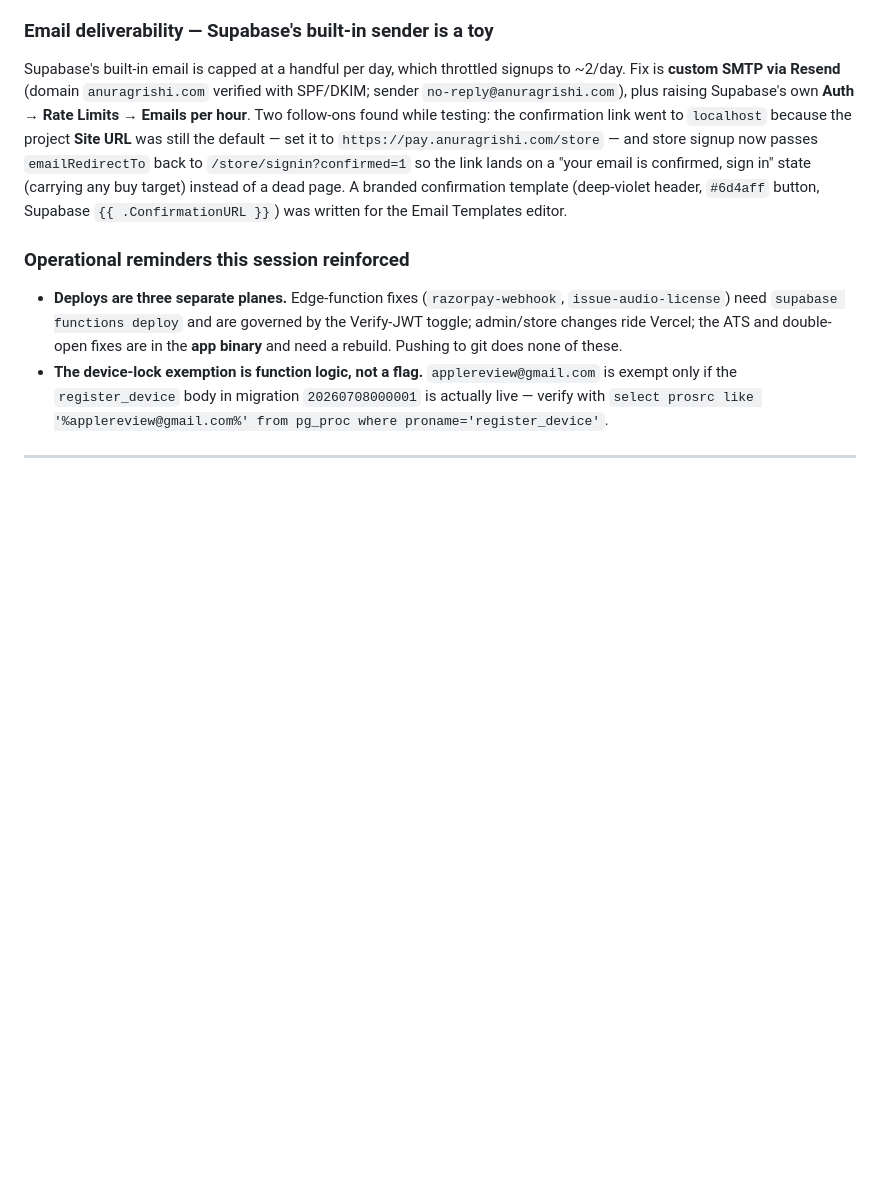
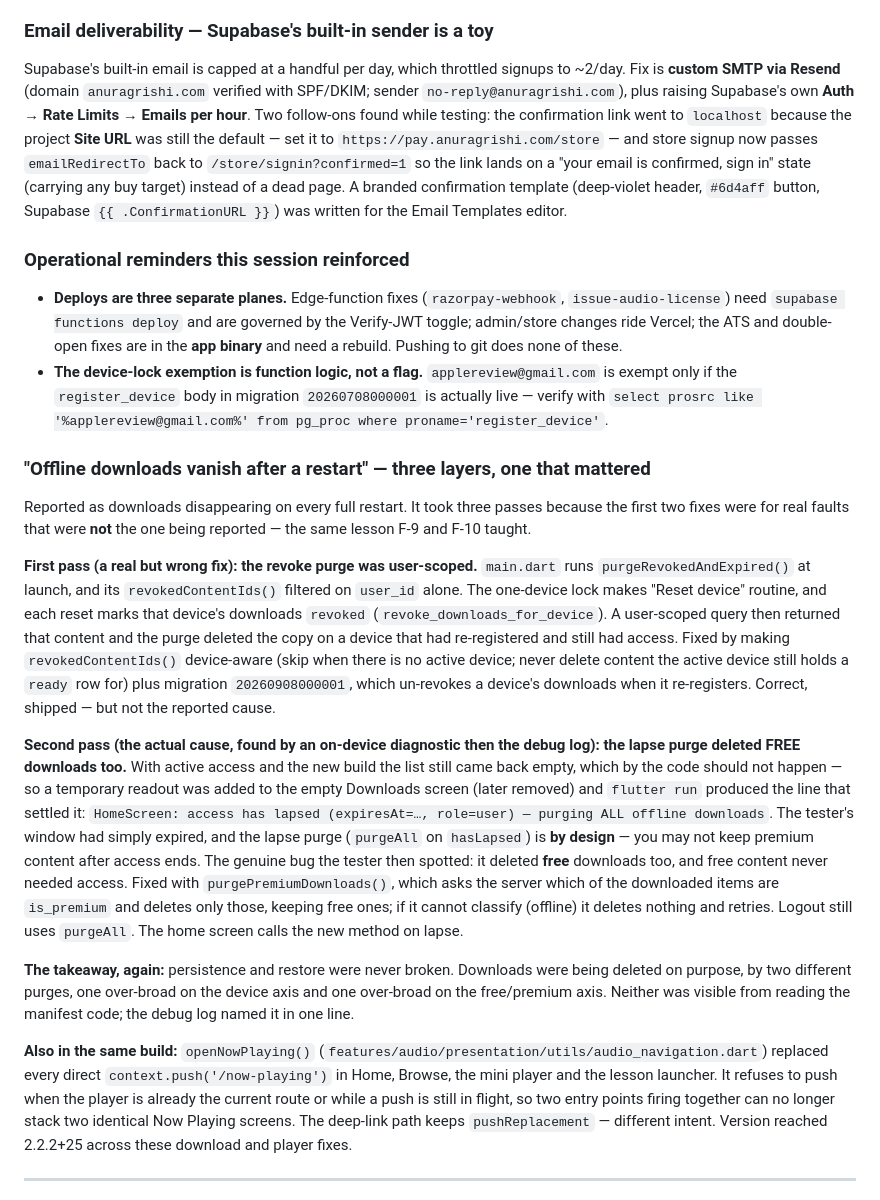
Before and after one commit to cyberking-coder/Rishi_app2, a Markdown page: PROJECT_LOG.md, the part around one of its changes. GitHub-like rendering; blank space fills up the shorter version.

Commit message:
PROJECT_LOG: record the offline-downloads investigation and openNowPlaying fix
Adds to Section 15: the three-pass downloads diagnosis (user-scoped revoke
purge fixed first but not the cause; the real cause was the access-lapsed purge
deleting FREE downloads, fixed with purgePremiumDownloads + migration
20260908000001), the on-device diagnostic that helped find it, and the
openNowPlaying single-open guard. Footer updated to 2.2.2 / 8 September.

Co-Authored-By: Claude Opus 4.8 <noreply@anthropic.com>
Claude-Session: https://claude.ai/code/session_01RGb8yEEt9J4juZUSabzN3b

```diff
--- a/PROJECT_LOG.md
+++ b/PROJECT_LOG.md
@@ -1407,5 +1407,52 @@ confirmation template (deep-violet header, `#6d4aff` button, Supabase
   migration `20260708000001` is actually live — verify with
   `select prosrc like '%applereview@gmail.com%' from pg_proc where proname='register_device'`.
 
+### "Offline downloads vanish after a restart" — three layers, one that mattered
+
+Reported as downloads disappearing on every full restart. It took three
+passes because the first two fixes were for real faults that were **not** the
+one being reported — the same lesson F-9 and F-10 taught.
+
+**First pass (a real but wrong fix): the revoke purge was user-scoped.**
+`main.dart` runs `purgeRevokedAndExpired()` at launch, and its
+`revokedContentIds()` filtered on `user_id` alone. The one-device lock makes
+"Reset device" routine, and each reset marks that device's downloads
+`revoked` (`revoke_downloads_for_device`). A user-scoped query then returned
+that content and the purge deleted the copy on a device that had re-registered
+and still had access. Fixed by making `revokedContentIds()` device-aware
+(skip when there is no active device; never delete content the active device
+still holds a `ready` row for) plus migration `20260908000001`, which
+un-revokes a device's downloads when it re-registers. Correct, shipped — but
+not the reported cause.
+
+**Second pass (the actual cause, found by an on-device diagnostic then the
+debug log): the lapse purge deleted FREE downloads too.** With active access
+and the new build the list still came back empty, which by the code should not
+happen — so a temporary readout was added to the empty Downloads screen (later
+removed) and `flutter run` produced the line that settled it:
+`HomeScreen: access has lapsed (expiresAt=…, role=user) — purging ALL offline
+downloads`. The tester's window had simply expired, and the lapse purge
+(`purgeAll` on `hasLapsed`) is **by design** — you may not keep premium content
+after access ends. The genuine bug the tester then spotted: it deleted **free**
+downloads too, and free content never needed access. Fixed with
+`purgePremiumDownloads()`, which asks the server which of the downloaded items
+are `is_premium` and deletes only those, keeping free ones; if it cannot
+classify (offline) it deletes nothing and retries. Logout still uses
+`purgeAll`. The home screen calls the new method on lapse.
+
+**The takeaway, again:** persistence and restore were never broken. Downloads
+were being deleted on purpose, by two different purges, one over-broad on the
+device axis and one over-broad on the free/premium axis. Neither was visible
+from reading the manifest code; the debug log named it in one line.
+
+**Also in the same build:** `openNowPlaying()`
+(`features/audio/presentation/utils/audio_navigation.dart`) replaced every
+direct `context.push('/now-playing')` in Home, Browse, the mini player and the
+lesson launcher. It refuses to push when the player is already the current
+route or while a push is still in flight, so two entry points firing together
+can no longer stack two identical Now Playing screens. The deep-link path keeps
+`pushReplacement` — different intent. Version reached 2.2.2+25 across these
+download and player fixes.
+
 ---
 
```
Also changed, not shown: other parts of PROJECT_LOG.md (+1 -1 lines).
